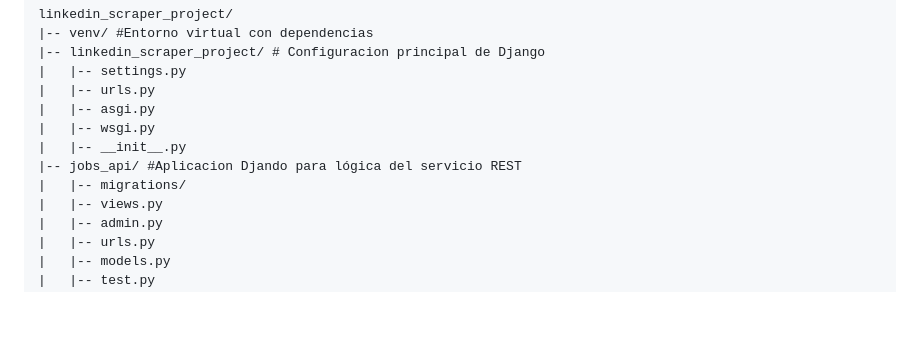
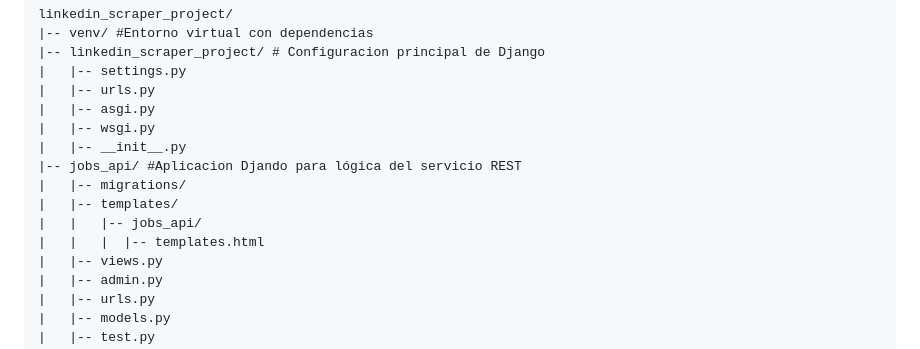
Before and after one commit to MilagrosToyos/Backend-Django-Python-, a Markdown page: README.md, the part around the change. Rendered like a GitHub page; blank space fills up the shorter version.

Commit message:
structure

```diff
--- a/README.md
+++ b/README.md
@@ -17,6 +17,9 @@ linkedin_scraper_project/
 |   |-- __init__.py
 |-- jobs_api/ #Aplicacion Djando para lógica del servicio REST
 |   |-- migrations/
+|   |-- templates/
+|   |   |-- jobs_api/
+|   |   |  |-- templates.html
 |   |-- views.py
 |   |-- admin.py
 |   |-- urls.py
```
